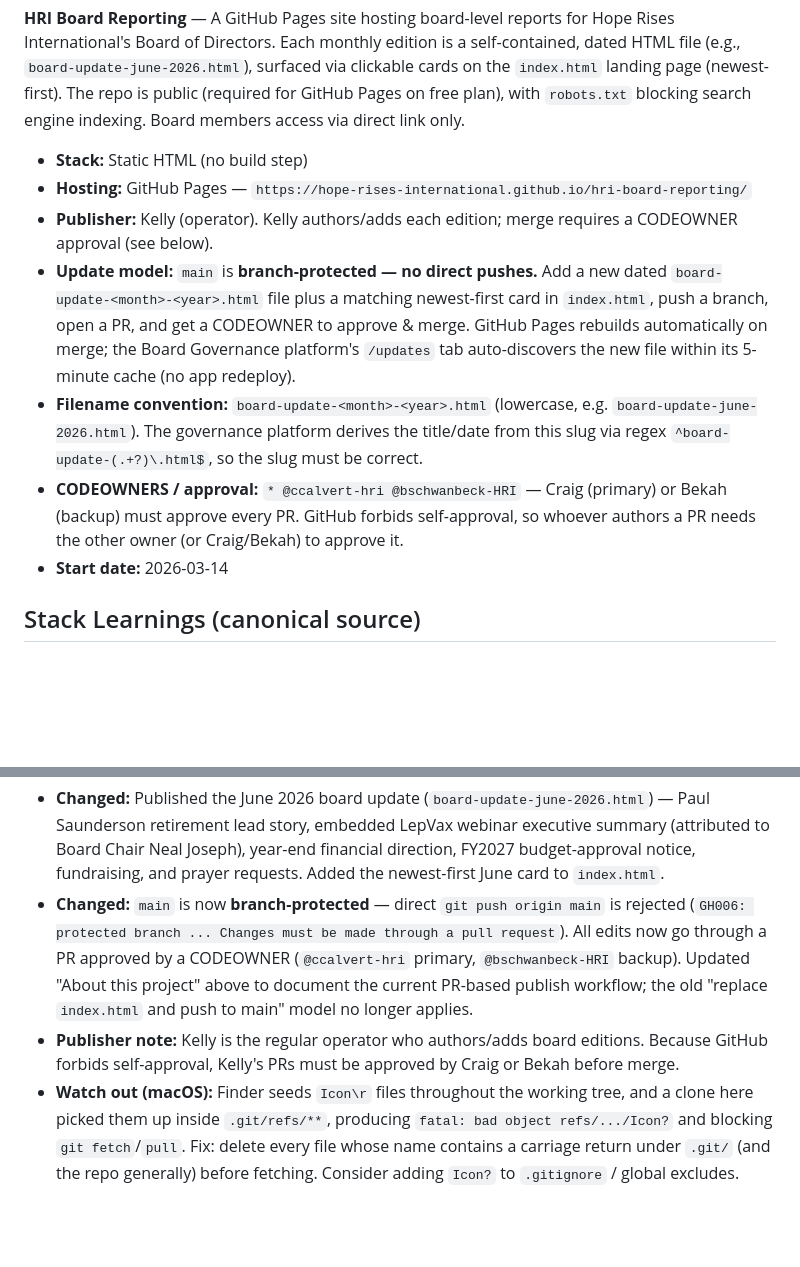
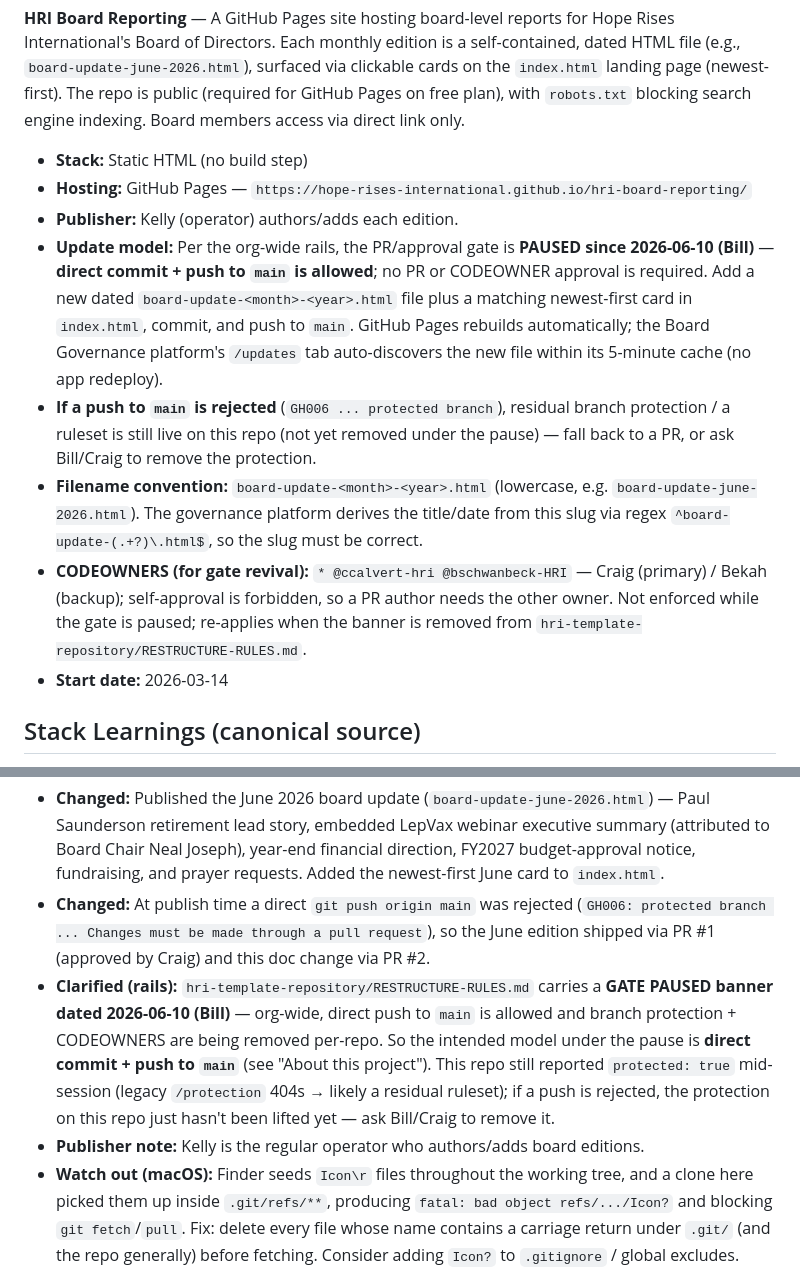
Before and after one commit to Hope-Rises-International/hri-board-reporting, a Markdown page: CLAUDE.md, 2 parts joined by grey strips. Rendered like a GitHub page; blank space fills up the shorter version.

Commit message:
docs: reflect org-wide gate pause (2026-06-10) — direct push to main intended once protection removed
Co-Authored-By: Claude Opus 4.8 (1M context) <noreply@anthropic.com>

```diff
--- a/CLAUDE.md
+++ b/CLAUDE.md
@@ -25,10 +25,11 @@ This block is mandatory and identical across every HRI repo. If it is missing fr
 
 - **Stack:** Static HTML (no build step)
 - **Hosting:** GitHub Pages — `https://hope-rises-international.github.io/hri-board-reporting/`
-- **Publisher:** Kelly (operator). Kelly authors/adds each edition; merge requires a CODEOWNER approval (see below).
-- **Update model:** `main` is **branch-protected — no direct pushes.** Add a new dated `board-update-<month>-<year>.html` file plus a matching newest-first card in `index.html`, push a branch, open a PR, and get a CODEOWNER to approve & merge. GitHub Pages rebuilds automatically on merge; the Board Governance platform's `/updates` tab auto-discovers the new file within its 5-minute cache (no app redeploy).
+- **Publisher:** Kelly (operator) authors/adds each edition.
+- **Update model:** Per the org-wide rails, the PR/approval gate is **PAUSED since 2026-06-10 (Bill)** — **direct commit + push to `main` is allowed**; no PR or CODEOWNER approval is required. Add a new dated `board-update-<month>-<year>.html` file plus a matching newest-first card in `index.html`, commit, and push to `main`. GitHub Pages rebuilds automatically; the Board Governance platform's `/updates` tab auto-discovers the new file within its 5-minute cache (no app redeploy).
+- **If a push to `main` is rejected** (`GH006 ... protected branch`), residual branch protection / a ruleset is still live on this repo (not yet removed under the pause) — fall back to a PR, or ask Bill/Craig to remove the protection.
 - **Filename convention:** `board-update-<month>-<year>.html` (lowercase, e.g. `board-update-june-2026.html`). The governance platform derives the title/date from this slug via regex `^board-update-(.+?)\.html$`, so the slug must be correct.
-- **CODEOWNERS / approval:** `* @ccalvert-hri @bschwanbeck-HRI` — Craig (primary) or Bekah (backup) must approve every PR. GitHub forbids self-approval, so whoever authors a PR needs the other owner (or Craig/Bekah) to approve it.
+- **CODEOWNERS (for gate revival):** `* @ccalvert-hri @bschwanbeck-HRI` — Craig (primary) / Bekah (backup); self-approval is forbidden, so a PR author needs the other owner. Not enforced while the gate is paused; re-applies when the banner is removed from `hri-template-repository/RESTRUCTURE-RULES.md`.
 - **Start date:** 2026-03-14
 
 ## Stack Learnings (canonical source)
@@ -56,8 +57,9 @@ Do NOT create a local `learnings.md` or `hri-stack-learnings.md` in this repo. I
 
 **[2026-06-15 | Kelly | June board update + branch protection / PR workflow]**
 - **Changed:** Published the June 2026 board update (`board-update-june-2026.html`) — Paul Saunderson retirement lead story, embedded LepVax webinar executive summary (attributed to Board Chair Neal Joseph), year-end financial direction, FY2027 budget-approval notice, fundraising, and prayer requests. Added the newest-first June card to `index.html`.
-- **Changed:** `main` is now **branch-protected** — direct `git push origin main` is rejected (`GH006: protected branch ... Changes must be made through a pull request`). All edits now go through a PR approved by a CODEOWNER (`@ccalvert-hri` primary, `@bschwanbeck-HRI` backup). Updated "About this project" above to document the current PR-based publish workflow; the old "replace `index.html` and push to main" model no longer applies.
-- **Publisher note:** Kelly is the regular operator who authors/adds board editions. Because GitHub forbids self-approval, Kelly's PRs must be approved by Craig or Bekah before merge.
+- **Changed:** At publish time a direct `git push origin main` was rejected (`GH006: protected branch ... Changes must be made through a pull request`), so the June edition shipped via PR #1 (approved by Craig) and this doc change via PR #2.
+- **Clarified (rails):** `hri-template-repository/RESTRUCTURE-RULES.md` carries a **GATE PAUSED banner dated 2026-06-10 (Bill)** — org-wide, direct push to `main` is allowed and branch protection + CODEOWNERS are being removed per-repo. So the intended model under the pause is **direct commit + push to `main`** (see "About this project"). This repo still reported `protected: true` mid-session (legacy `/protection` 404s → likely a residual ruleset); if a push is rejected, the protection on this repo just hasn't been lifted yet — ask Bill/Craig to remove it.
+- **Publisher note:** Kelly is the regular operator who authors/adds board editions.
 - **Watch out (macOS):** Finder seeds `Icon\r` files throughout the working tree, and a clone here picked them up inside `.git/refs/**`, producing `fatal: bad object refs/.../Icon?` and blocking `git fetch`/`pull`. Fix: delete every file whose name contains a carriage return under `.git/` (and the repo generally) before fetching. Consider adding `Icon?` to `.gitignore` / global excludes.
 
 ---
```
